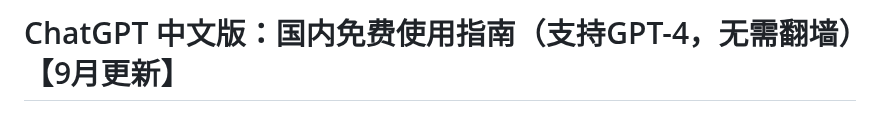
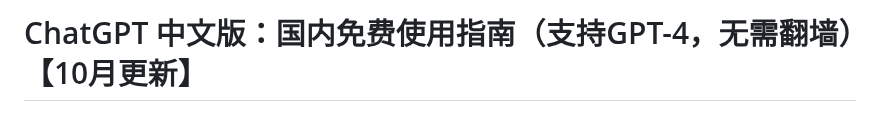
Before and after one commit to vbosoxo/chatgpt-chinese-update, a Markdown page: README.md, the part around one of its changes. Rendered like a GitHub page.

```diff
--- a/README.md
+++ b/README.md
@@ -1,2 +1,2 @@
-# ChatGPT 中文版：国内免费使用指南（支持GPT-4，无需翻墙）【9月更新】
+# ChatGPT 中文版：国内免费使用指南（支持GPT-4，无需翻墙）【10月更新】
 
```
Also changed, not shown: other parts of README.md (+1 -1 lines).
